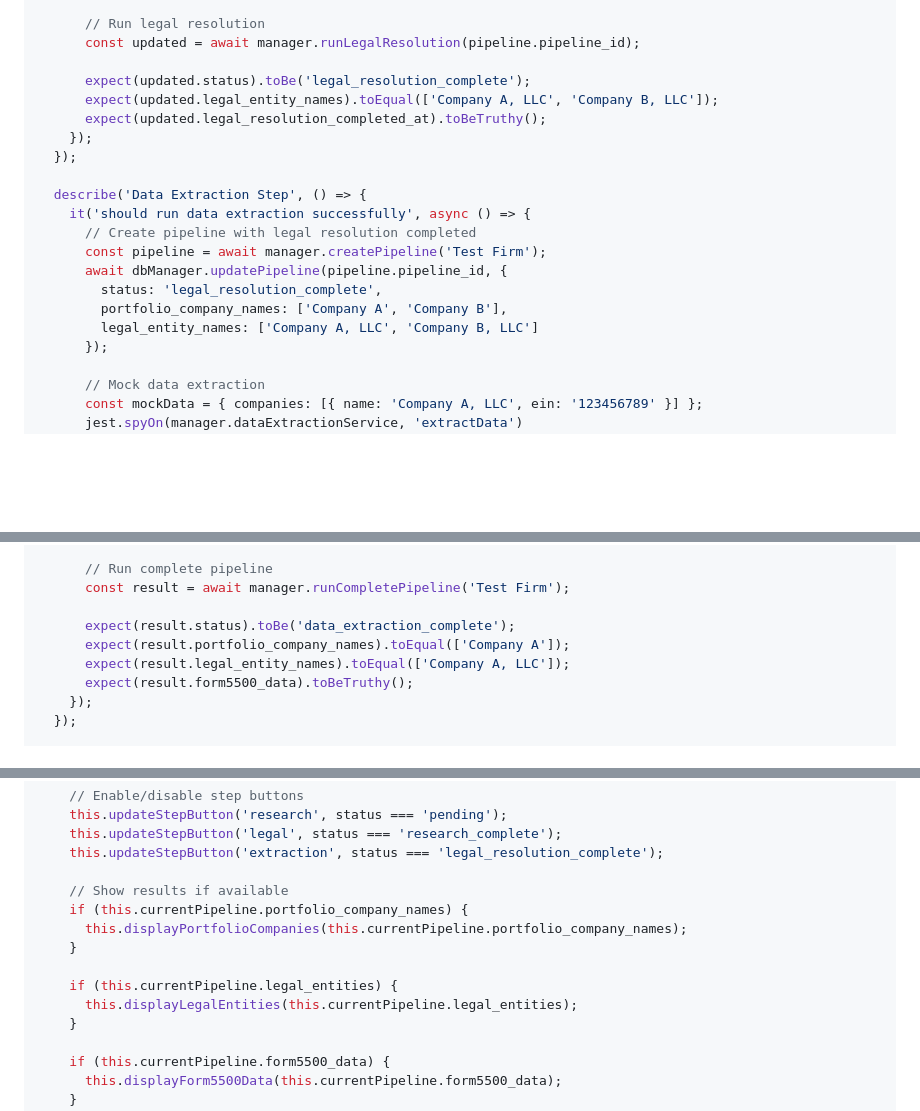
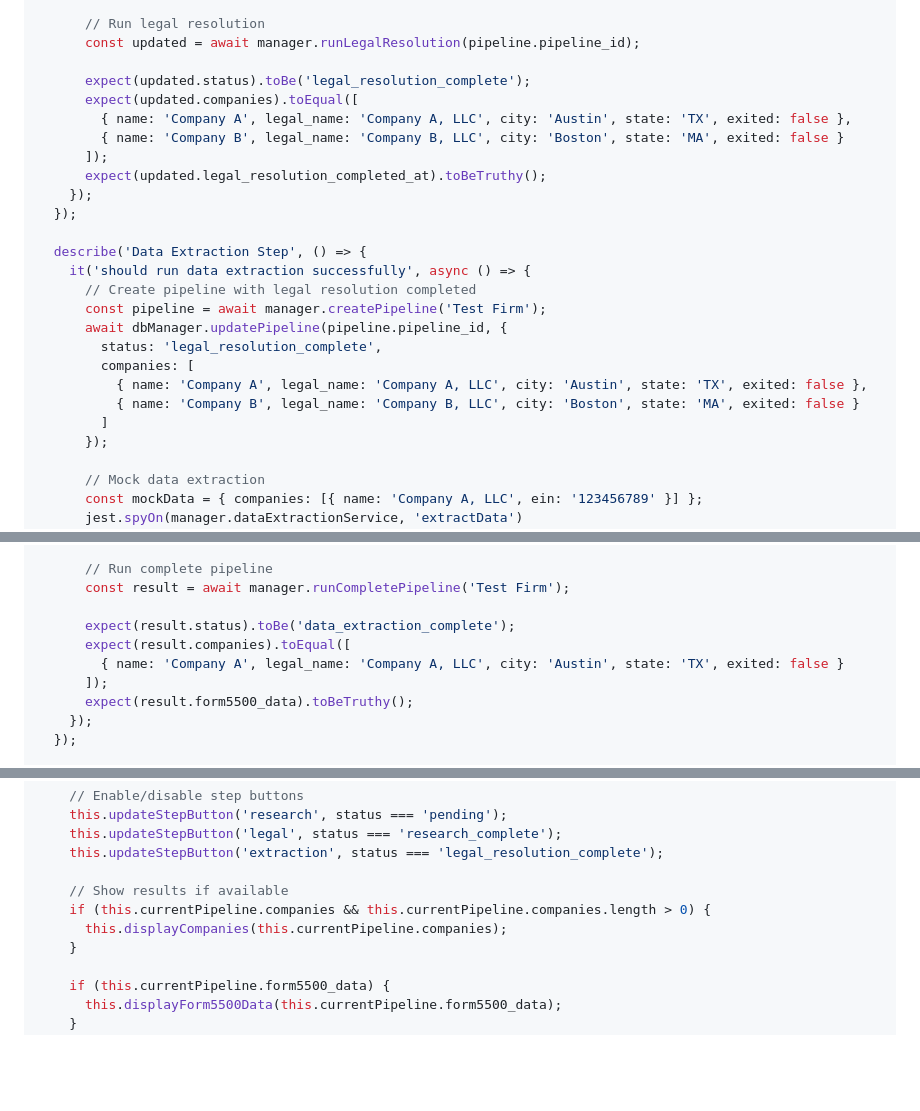
Before and after one commit to jeffrobot494/smart-insurance, a Markdown page: UNIVERSAL_PIPELINE_REFACTOR.md, 3 parts joined by grey strips. Drawn GitHub-style; blank space fills up the shorter version.

Commit message:
Single company object

```diff
--- a/UNIVERSAL_PIPELINE_REFACTOR.md
+++ b/UNIVERSAL_PIPELINE_REFACTOR.md
@@ -1323,7 +1324,10 @@ describe('Pipeline Management', () => {
       const updated = await manager.runLegalResolution(pipeline.pipeline_id);
 
       expect(updated.status).toBe('legal_resolution_complete');
-      expect(updated.legal_entity_names).toEqual(['Company A, LLC', 'Company B, LLC']);
+      expect(updated.companies).toEqual([
+        { name: 'Company A', legal_name: 'Company A, LLC', city: 'Austin', state: 'TX', exited: false },
+        { name: 'Company B', legal_name: 'Company B, LLC', city: 'Boston', state: 'MA', exited: false }
+      ]);
       expect(updated.legal_resolution_completed_at).toBeTruthy();
     });
   });
@@ -1334,8 +1338,10 @@ describe('Pipeline Management', () => {
       const pipeline = await manager.createPipeline('Test Firm');
       await dbManager.updatePipeline(pipeline.pipeline_id, {
         status: 'legal_resolution_complete',
-        portfolio_company_names: ['Company A', 'Company B'],
-        legal_entity_names: ['Company A, LLC', 'Company B, LLC']
+        companies: [
+          { name: 'Company A', legal_name: 'Company A, LLC', city: 'Austin', state: 'TX', exited: false },
+          { name: 'Company B', legal_name: 'Company B, LLC', city: 'Boston', state: 'MA', exited: false }
+        ]
       });
 
       // Mock data extraction
@@ -1367,8 +1373,9 @@ describe('Pipeline Management', () => {
       const result = await manager.runCompletePipeline('Test Firm');
 
       expect(result.status).toBe('data_extraction_complete');
-      expect(result.portfolio_company_names).toEqual(['Company A']);
-      expect(result.legal_entity_names).toEqual(['Company A, LLC']);
+      expect(result.companies).toEqual([
+        { name: 'Company A', legal_name: 'Company A, LLC', city: 'Austin', state: 'TX', exited: false }
+      ]);
       expect(result.form5500_data).toBeTruthy();
     });
   });
@@ -1841,12 +1850,8 @@ class PipelineManager {
     this.updateStepButton('extraction', status === 'legal_resolution_complete');
 
     // Show results if available
-    if (this.currentPipeline.portfolio_company_names) {
-      this.displayPortfolioCompanies(this.currentPipeline.portfolio_company_names);
-    }
-
-    if (this.currentPipeline.legal_entities) {
-      this.displayLegalEntities(this.currentPipeline.legal_entities);
+    if (this.currentPipeline.companies && this.currentPipeline.companies.length > 0) {
+      this.displayCompanies(this.currentPipeline.companies);
     }
 
     if (this.currentPipeline.form5500_data) {
```
Also changed, not shown: other parts of UNIVERSAL_PIPELINE_REFACTOR.md (+9 -11 lines).
